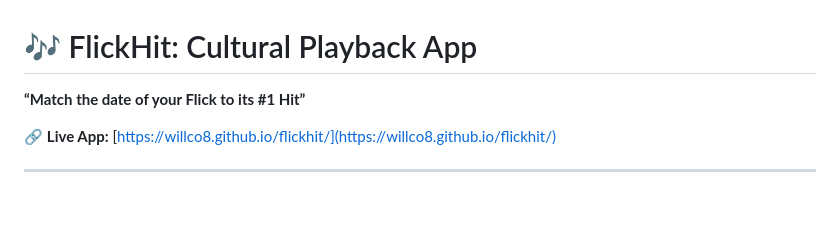
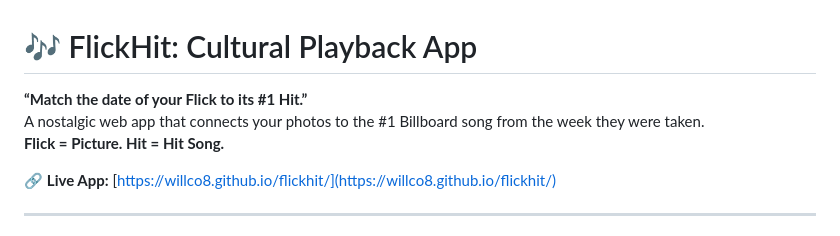
Before and after one commit to WillCO8/flickhit, a Markdown page: README.md, the part around the change. Rendered like a GitHub page; blank space fills up the shorter version.

```diff
--- a/README.md
+++ b/README.md
@@ -1,5 +1,7 @@
 # 🎶 FlickHit: Cultural Playback App
-**“Match the date of your Flick to its #1 Hit”**
+**“Match the date of your Flick to its #1 Hit.”**
+A nostalgic web app that connects your photos to the #1 Billboard song from the week they were taken.
+**Flick = Picture. Hit = Hit Song.**
 
 🔗 **Live App:** [https://willco8.github.io/flickhit/](https://willco8.github.io/flickhit/)
 
```
